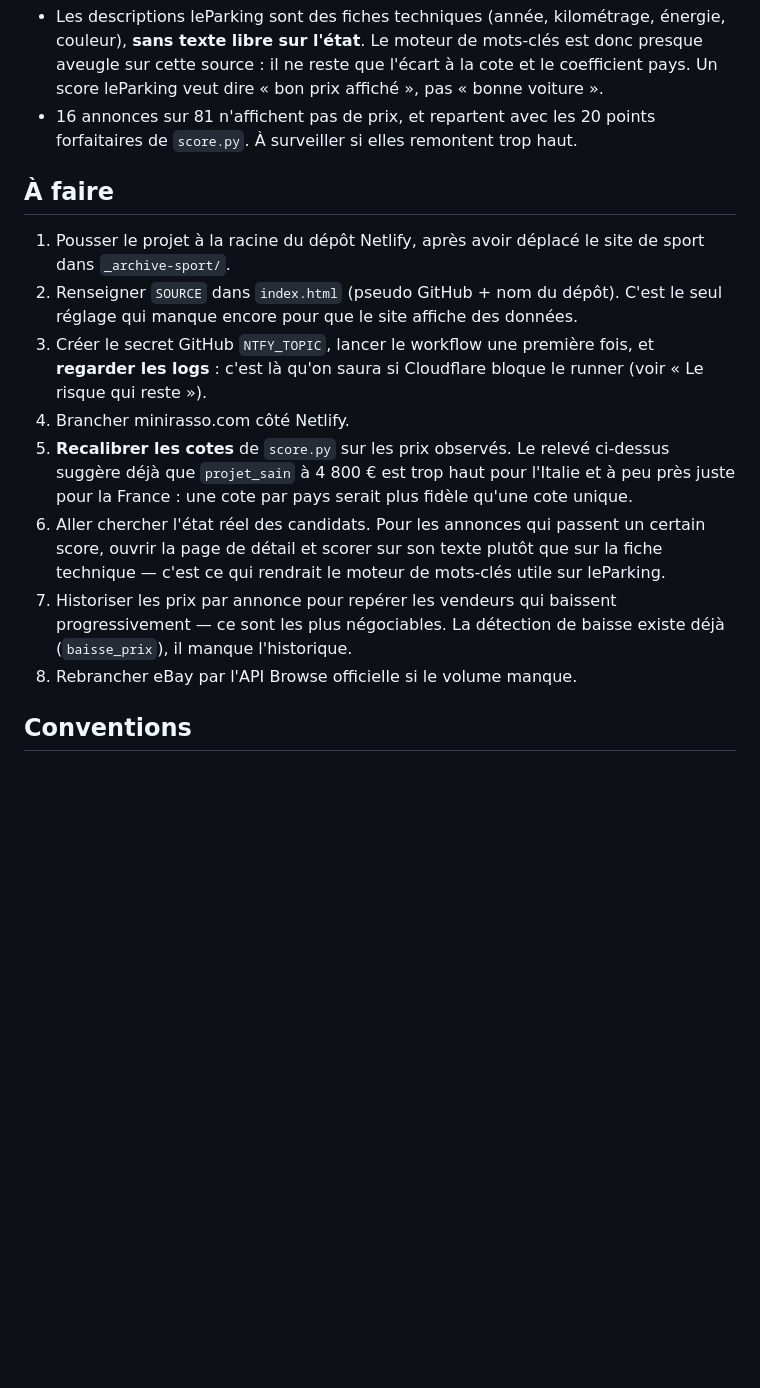
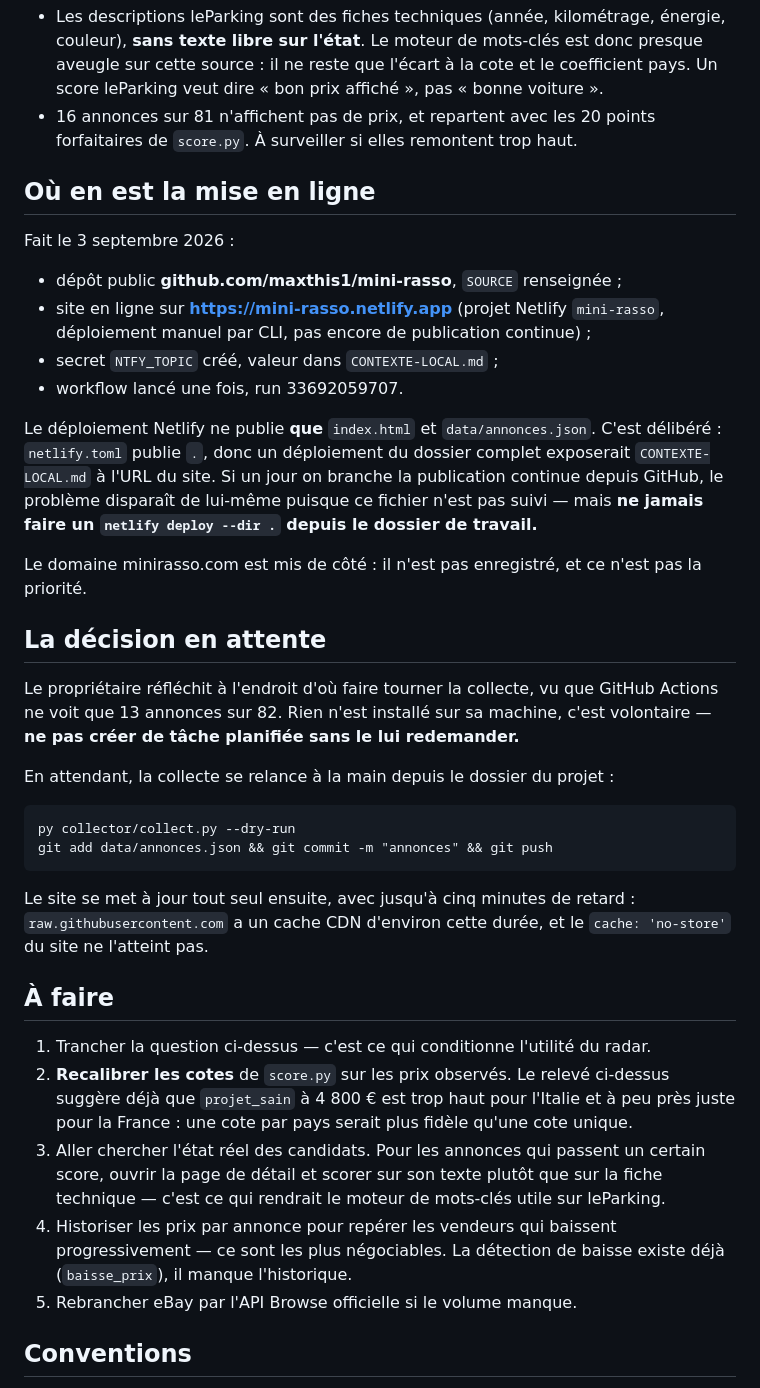
Before and after one commit to maxthis1/mini-rasso, a Markdown page: CLAUDE.md, the part around the change. Drawn GitHub-style; blank space fills up the shorter version.

Commit message:
documente l'etat de la mise en ligne et la decision en attente

```diff
--- a/CLAUDE.md
+++ b/CLAUDE.md
@@ -210,28 +210,57 @@ Deux limites à garder en tête en lisant les scores :
 - 16 annonces sur 81 n'affichent pas de prix, et repartent avec les 20 points
   forfaitaires de `score.py`. À surveiller si elles remontent trop haut.
 
+## Où en est la mise en ligne
+
+Fait le 3 septembre 2026 :
+
+- dépôt public **github.com/maxthis1/mini-rasso**, `SOURCE` renseignée ;
+- site en ligne sur **https://mini-rasso.netlify.app** (projet Netlify
+  `mini-rasso`, déploiement manuel par CLI, pas encore de publication continue) ;
+- secret `NTFY_TOPIC` créé, valeur dans `CONTEXTE-LOCAL.md` ;
+- workflow lancé une fois, run 33692059707.
+
+Le déploiement Netlify ne publie **que** `index.html` et `data/annonces.json`.
+C'est délibéré : `netlify.toml` publie `.`, donc un déploiement du dossier
+complet exposerait `CONTEXTE-LOCAL.md` à l'URL du site. Si un jour on branche la
+publication continue depuis GitHub, le problème disparaît de lui-même puisque ce
+fichier n'est pas suivi — mais **ne jamais faire un `netlify deploy --dir .`
+depuis le dossier de travail.**
+
+Le domaine minirasso.com est mis de côté : il n'est pas enregistré, et ce n'est
+pas la priorité.
+
+## La décision en attente
+
+Le propriétaire réfléchit à l'endroit d'où faire tourner la collecte, vu que
+GitHub Actions ne voit que 13 annonces sur 82. Rien n'est installé sur sa
+machine, c'est volontaire — **ne pas créer de tâche planifiée sans le lui
+redemander.**
+
+En attendant, la collecte se relance à la main depuis le dossier du projet :
+
+    py collector/collect.py --dry-run
+    git add data/annonces.json && git commit -m "annonces" && git push
+
+Le site se met à jour tout seul ensuite, avec jusqu'à cinq minutes de retard :
+`raw.githubusercontent.com` a un cache CDN d'environ cette durée, et le
+`cache: 'no-store'` du site ne l'atteint pas.
+
 ## À faire
 
-1. Pousser le projet à la racine du dépôt Netlify, après avoir déplacé le site
-   de sport dans `_archive-sport/`.
-2. Renseigner `SOURCE` dans `index.html` (pseudo GitHub + nom du dépôt).
-   C'est le seul réglage qui manque encore pour que le site affiche des données.
-3. Créer le secret GitHub `NTFY_TOPIC`, lancer le workflow une première fois,
-   et **regarder les logs** : c'est là qu'on saura si Cloudflare bloque le
-   runner (voir « Le risque qui reste »).
-4. Brancher minirasso.com côté Netlify.
-5. **Recalibrer les cotes** de `score.py` sur les prix observés. Le relevé
+1. Trancher la question ci-dessus — c'est ce qui conditionne l'utilité du radar.
+2. **Recalibrer les cotes** de `score.py` sur les prix observés. Le relevé
    ci-dessus suggère déjà que `projet_sain` à 4 800 € est trop haut pour
    l'Italie et à peu près juste pour la France : une cote par pays serait plus
    fidèle qu'une cote unique.
-6. Aller chercher l'état réel des candidats. Pour les annonces qui passent un
+3. Aller chercher l'état réel des candidats. Pour les annonces qui passent un
    certain score, ouvrir la page de détail et scorer sur son texte plutôt que
    sur la fiche technique — c'est ce qui rendrait le moteur de mots-clés utile
    sur leParking.
-7. Historiser les prix par annonce pour repérer les vendeurs qui baissent
+4. Historiser les prix par annonce pour repérer les vendeurs qui baissent
    progressivement — ce sont les plus négociables. La détection de baisse
    existe déjà (`baisse_prix`), il manque l'historique.
-8. Rebrancher eBay par l'API Browse officielle si le volume manque.
+5. Rebrancher eBay par l'API Browse officielle si le volume manque.
 
 ## Conventions
 
```
